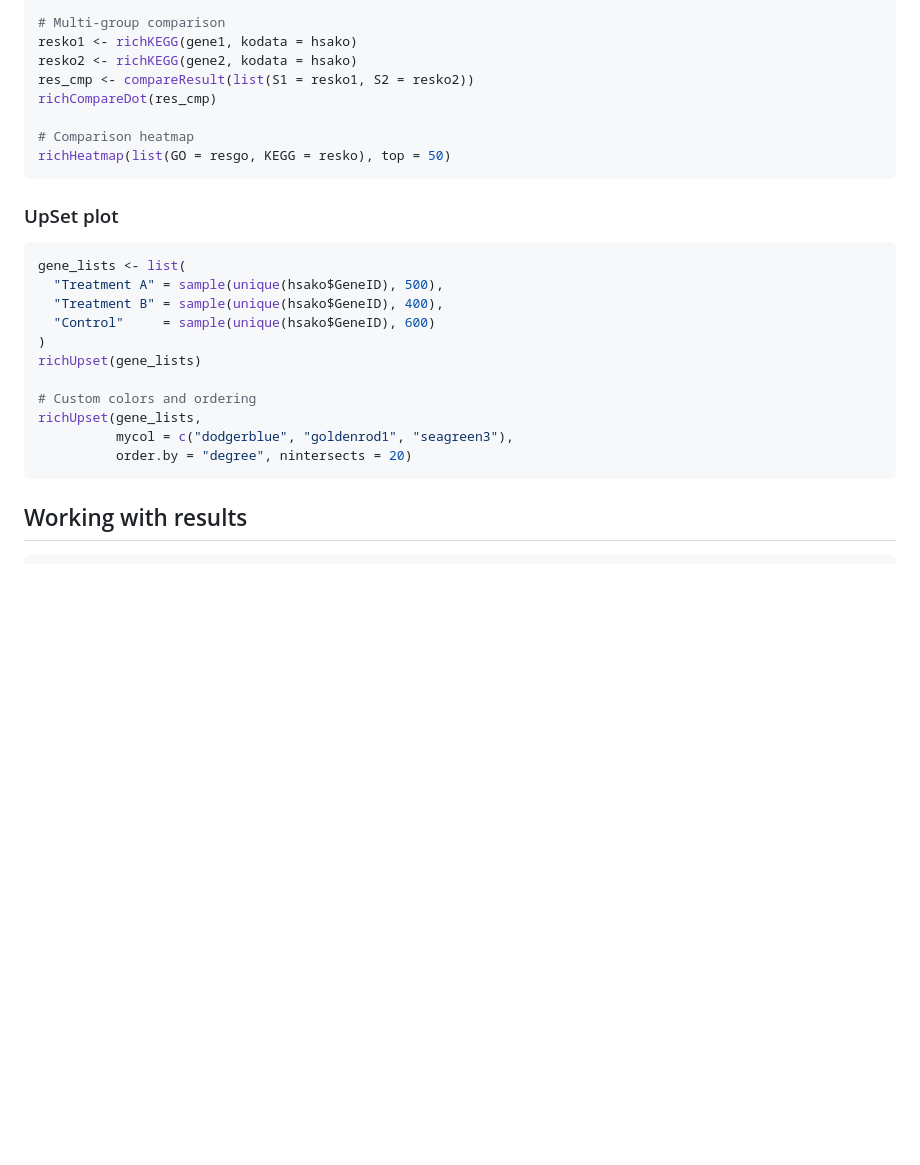
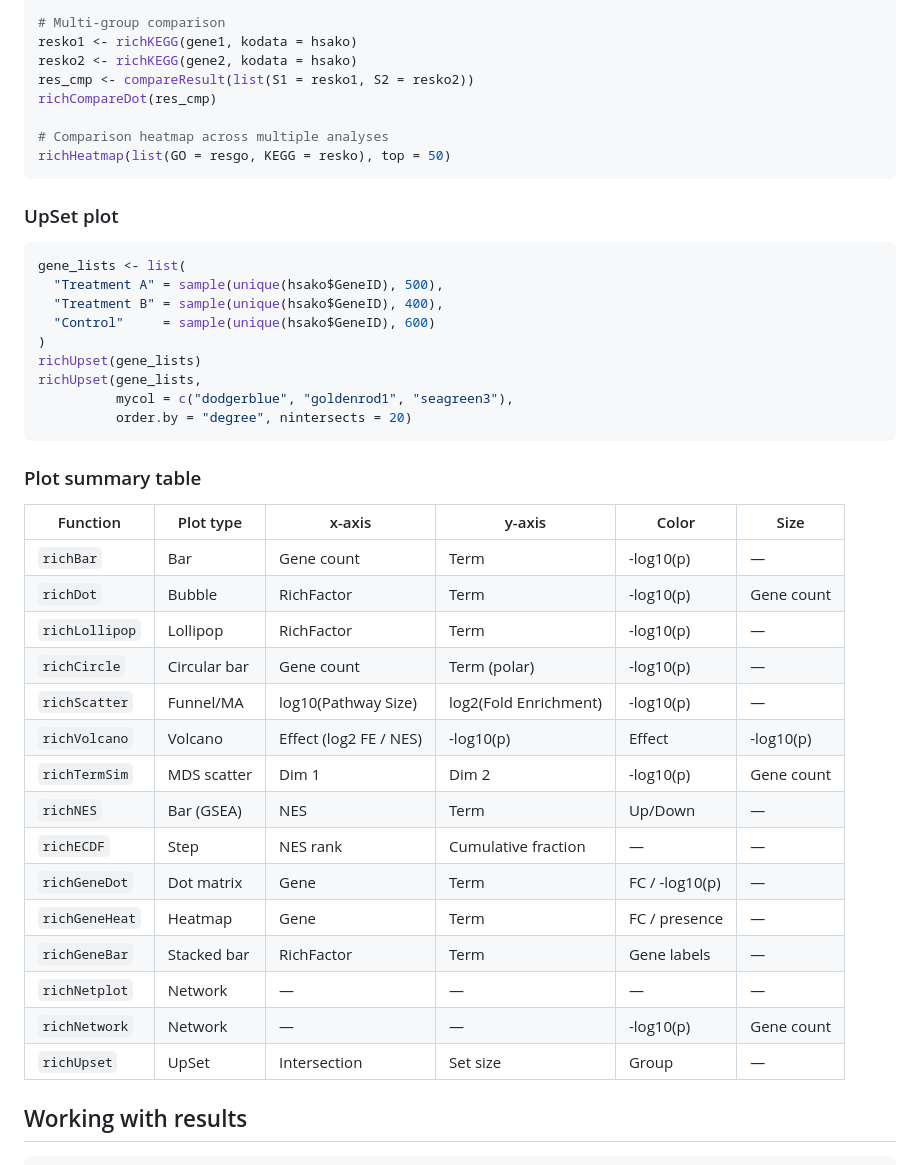
Before and after one commit to guokai8/richR, a Markdown page: README.md, the part around one of its changes. GitHub-like rendering; blank space fills up the shorter version.

````diff
--- a/README.md
+++ b/README.md
@@ -191,7 +213,7 @@ resko2 <- richKEGG(gene2, kodata = hsako)
 res_cmp <- compareResult(list(S1 = resko1, S2 = resko2))
 richCompareDot(res_cmp)
 
-# Comparison heatmap
+# Comparison heatmap across multiple analyses
 richHeatmap(list(GO = resgo, KEGG = resko), top = 50)
 ```
 
@@ -204,12 +226,30 @@ gene_lists <- list(
   "Control"     = sample(unique(hsako$GeneID), 600)
 )
 richUpset(gene_lists)
-
-# Custom colors and ordering
 richUpset(gene_lists,
           mycol = c("dodgerblue", "goldenrod1", "seagreen3"),
           order.by = "degree", nintersects = 20)
 ```
+
+### Plot summary table
+
+| Function | Plot type | x-axis | y-axis | Color | Size |
+|---|---|---|---|---|---|
+| `richBar` | Bar | Gene count | Term | -log10(p) | — |
+| `richDot` | Bubble | RichFactor | Term | -log10(p) | Gene count |
+| `richLollipop` | Lollipop | RichFactor | Term | -log10(p) | — |
+| `richCircle` | Circular bar | Gene count | Term (polar) | -log10(p) | — |
+| `richScatter` | Funnel/MA | log10(Pathway Size) | log2(Fold Enrichment) | -log10(p) | — |
+| `richVolcano` | Volcano | Effect (log2 FE / NES) | -log10(p) | Effect | -log10(p) |
+| `richTermSim` | MDS scatter | Dim 1 | Dim 2 | -log10(p) | Gene count |
+| `richNES` | Bar (GSEA) | NES | Term | Up/Down | — |
+| `richECDF` | Step | NES rank | Cumulative fraction | — | — |
+| `richGeneDot` | Dot matrix | Gene | Term | FC / -log10(p) | — |
+| `richGeneHeat` | Heatmap | Gene | Term | FC / presence | — |
+| `richGeneBar` | Stacked bar | RichFactor | Term | Gene labels | — |
+| `richNetplot` | Network | — | — | — | — |
+| `richNetwork` | Network | — | — | -log10(p) | Gene count |
+| `richUpset` | UpSet | Intersection | Set size | Group | — |
 
 ## Working with results
 
````
Also changed, not shown: other parts of README.md (+51 -29 lines).
